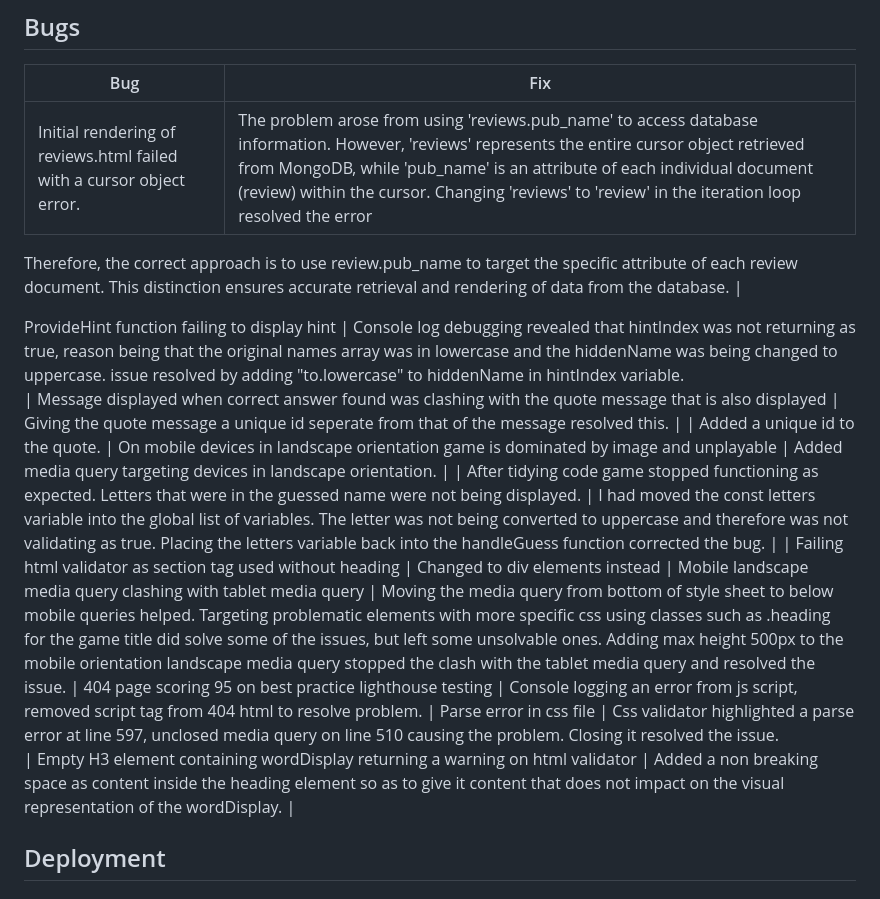
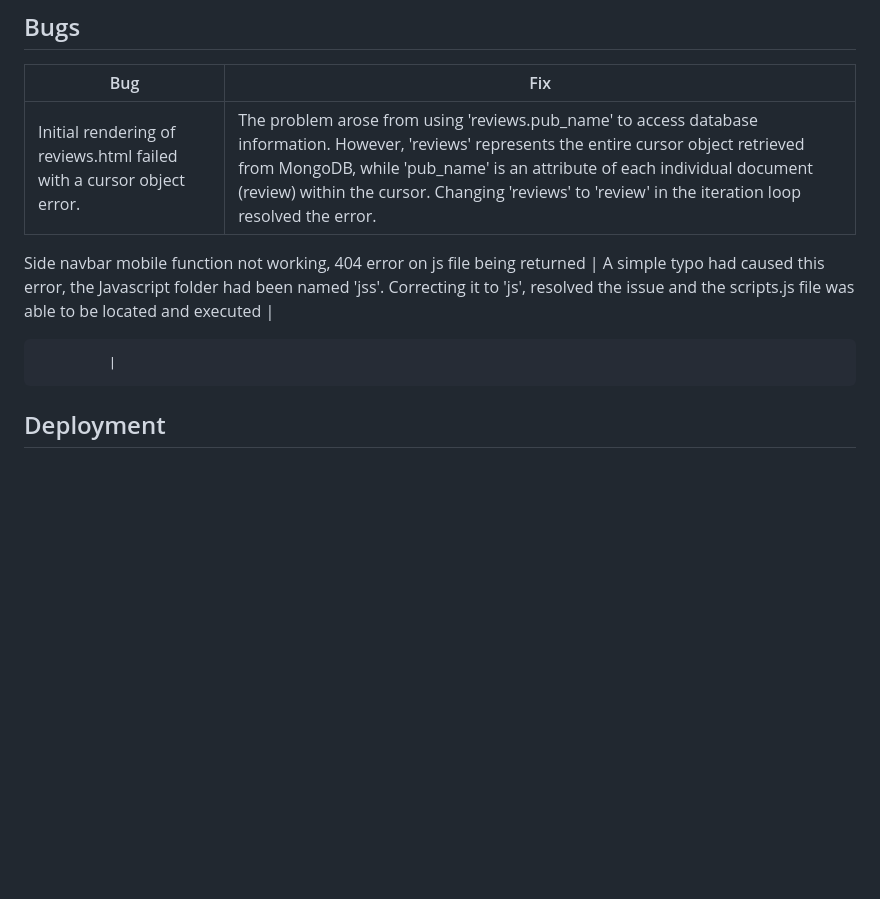
Before and after one commit to amegeddon/Paws-and-Pints, a Markdown page: README.md, the part around the change. GitHub-like rendering; blank space fills up the shorter version.

Commit message:
Adds issue around sidenav bar  not working to bugs section of readme

```diff
--- a/README.md
+++ b/README.md
@@ -453,20 +453,12 @@ The website was tested on the following devices:
 
 | Bug                                                                                                                                         | Fix                                                                                    |
 | ------------------------------------------------------------------------------------------------------------------------------------------- | -------------------------------------------------------------------------------------- |
-| Initial rendering of reviews.html failed with a cursor object error.  | The problem arose from using 'reviews.pub_name' to access database information. However, 'reviews' represents the entire cursor object retrieved from MongoDB, while 'pub_name' is an attribute of each individual document (review) within the cursor. Changing 'reviews' to 'review' in the iteration loop resolved the error
+| Initial rendering of reviews.html failed with a cursor object error.  | The problem arose from using 'reviews.pub_name' to access database information. However, 'reviews' represents the entire cursor object retrieved from MongoDB, while 'pub_name' is an attribute of each individual document (review) within the cursor. Changing 'reviews' to 'review' in the iteration loop resolved the error.   |
 
-Therefore, the correct approach is to use review.pub_name to target the specific attribute of each review document. This distinction ensures accurate retrieval and rendering of data from the database.   |
+ Side navbar mobile function not working, 404 error on js file being returned  | A simple typo had caused this error, the Javascript folder had been named 'jss'. Correcting it to 'js', resolved the issue and the scripts.js file was able to be located and executed    |
 
 
-
-ProvideHint function failing to display hint | Console log debugging revealed that hintIndex was not returning as true, reason being that the original names array was in lowercase and the hiddenName was being changed to uppercase. issue resolved by adding "to.lowercase" to hiddenName in hintIndex variable.
-| Message displayed when correct answer found was clashing with the quote message that is also displayed   |   Giving the quote message a unique id seperate from that of the message resolved this.                                                               |                             | Added a unique id to the quote.
-| On mobile devices in landscape orientation game is dominated by image and unplayable       |  Added media query targeting devices in landscape orientation.              |
-|   After tidying code game stopped functioning as expected. Letters that were in the guessed name were not being displayed.                                               |  I had moved the const letters variable into the global list of variables. The letter was not being converted to uppercase and therefore was not validating as true. Placing the letters variable back into the handleGuess function corrected the bug.                       |
-| Failing html validator as section tag used without heading  | Changed to div elements instead                                                    |
-Mobile landscape media query clashing with tablet media query  |     Moving the media query from bottom of style sheet to below mobile queries helped. Targeting problematic elements with more specific css using classes such as .heading for the game title did solve some of the issues, but left some unsolvable ones.  Adding max height 500px to the mobile orientation landscape media query stopped the clash with the tablet media query and resolved the issue.                              | 404 page scoring 95 on best practice lighthouse testing | Console logging an error from js script, removed script tag from 404 html to resolve problem.
-| Parse error in css file   |  Css validator highlighted a parse error at line 597, unclosed media query on line 510 causing the problem. Closing it resolved the issue.
-| Empty H3 element containing wordDisplay returning a warning on html validator           | Added a non breaking space as content inside the heading element so as to give it content that does not impact on the visual representation of the wordDisplay.                             |
+             |
 
 ## Deployment
 
```
